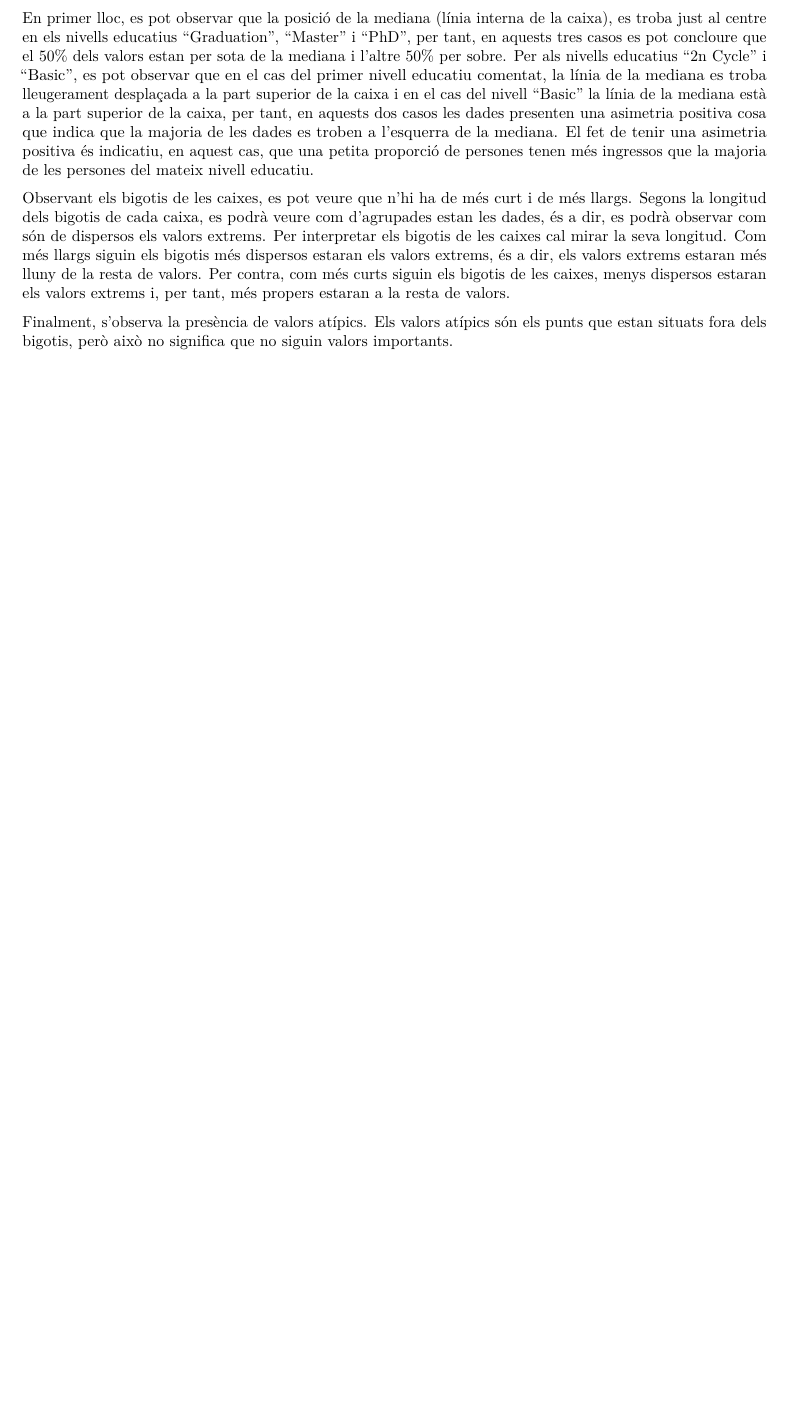
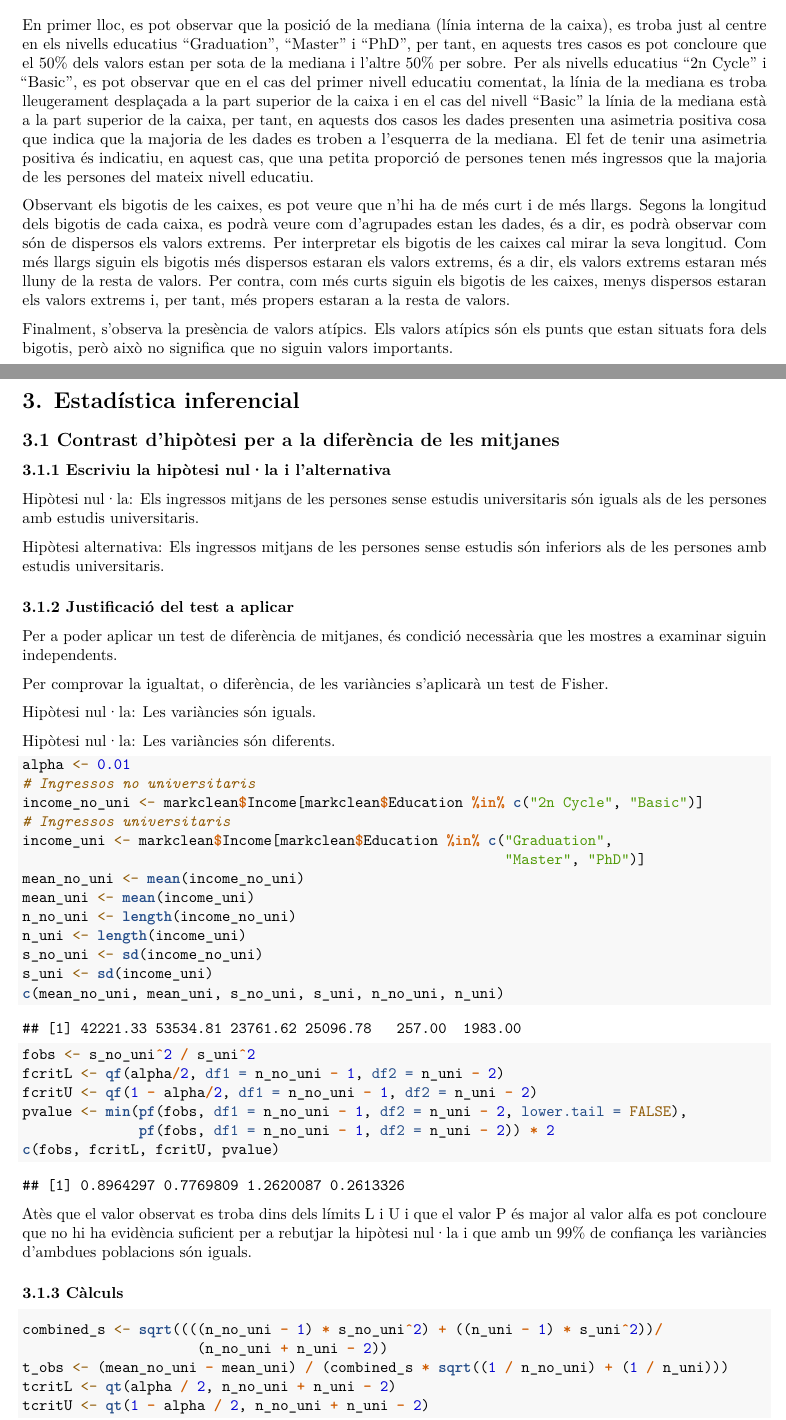
Before and after one commit to marc7666/Estadistica-PAC4, an R Markdown document (Codi rmd Marc Cervera Rosell.Rmd): part of page 6 of 6 before the commit and two parts of pages 7 and 8 of 9 after it, the two joined at a grey line, cut so that both start at the same text, the shorter picture padded with empty space. Rendered offline with R 4.5, knitr and Pandoc, then LaTeX, with nearby package versions.

Commit message:
Exercise 3 finished and tested

````diff
--- a/Codi rmd Marc Cervera Rosell.Rmd
+++ b/Codi rmd Marc Cervera Rosell.Rmd
@@ -199,3 +200,59 @@ En primer lloc, es pot observar que la posició de la mediana (línia interna de
 Observant els bigotis de les caixes, es pot veure que n'hi ha de més curt i de més llargs. Segons la longitud dels bigotis de cada caixa, es podrà veure com d'agrupades estan les dades, és a dir, es podrà observar com són de dispersos els valors extrems. Per interpretar els bigotis de les caixes cal mirar la seva longitud. Com més llargs siguin els bigotis més dispersos estaran els valors extrems, és a dir, els valors extrems estaran més lluny de la resta de valors. Per contra, com més curts siguin els bigotis de les caixes, menys dispersos estaran els valors extrems i, per tant, més propers estaran a la resta de valors.
 
 Finalment, s'observa la presència de valors atípics. Els valors atípics són els punts que estan situats fora dels bigotis, però això no significa que no siguin valors importants.
+
+# 3. Estadística inferencial
+
+## 3.1 Contrast d'hipòtesi per a la diferència de les mitjanes
+
+### 3.1.1 Escriviu la hipòtesi nul·la i l'alternativa
+
+Hipòtesi nul·la: Els ingressos mitjans de les persones sense estudis universitaris són iguals als de les persones amb estudis universitaris.
+
+Hipòtesi alternativa: Els ingressos mitjans de les persones sense estudis són inferiors als de les persones amb estudis universitaris.
+
+### 3.1.2 Justificació del test a aplicar
+
+Per a poder aplicar un test de diferència de mitjanes, és condició necessària que les mostres a examinar siguin independents.
+
+Per comprovar la igualtat, o diferència, de les variàncies s'aplicarà un test de Fisher.
+
+Hipòtesi nul·la: Les variàncies són iguals.
+
+Hipòtesi nul·la: Les variàncies són diferents.
+
+```{r}
+alpha <- 0.01
+# Ingressos no universitaris
+income_no_uni <- markclean$Income[markclean$Education %in% c("2n Cycle", "Basic")]
+# Ingressos universitaris
+income_uni <- markclean$Income[markclean$Education %in% c("Graduation",
+                                                          "Master", "PhD")]
+mean_no_uni <- mean(income_no_uni)
+mean_uni <- mean(income_uni)
+n_no_uni <- length(income_no_uni)
+n_uni <- length(income_uni)
+s_no_uni <- sd(income_no_uni)
+s_uni <- sd(income_uni)
+c(mean_no_uni, mean_uni, s_no_uni, s_uni, n_no_uni, n_uni)
+```
+
+```{r}
+fobs <- s_no_uni^2 / s_uni^2
+fcritL <- qf(alpha/2, df1 = n_no_uni - 1, df2 = n_uni - 2)
+fcritU <- qf(1 - alpha/2, df1 = n_no_uni - 1, df2 = n_uni - 2)
+pvalue <- min(pf(fobs, df1 = n_no_uni - 1, df2 = n_uni - 2, lower.tail = FALSE),
+              pf(fobs, df1 = n_no_uni - 1, df2 = n_uni - 2)) * 2
+c(fobs, fcritL, fcritU, pvalue)
+```
+
+Atès que el valor observat es troba dins dels límits L i U i que el valor P és major al valor alfa es pot concloure que no hi ha evidència suficient per a rebutjar la hipòtesi nul·la i que amb un 99% de confiança les variàncies d'ambdues poblacions són iguals.
+
+### 3.1.3 Càlculs
+
+```{r}
+combined_s <- sqrt((((n_no_uni - 1) * s_no_uni^2) + ((n_uni - 1) * s_uni^2))/
+                     (n_no_uni + n_uni - 2))
+t_obs <- (mean_no_uni - mean_uni) / (combined_s * sqrt((1 / n_no_uni) + (1 / n_uni)))
+tcritL <- qt(alpha / 2, n_no_uni + n_uni - 2)
+tcritU <- qt(1 - alpha / 2, n_no_uni + n_uni - 2)
````
Also changed, not shown: Codi-rmd-Marc-Cervera-Rosell.pdf, Codi rmd Marc Cervera Rosell.Rmd (10 more changed lines).
